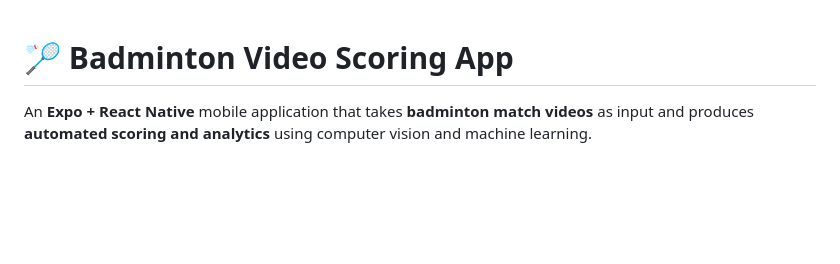
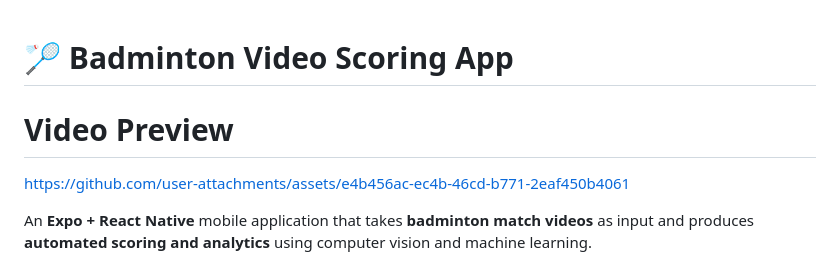
Before and after one commit to Yashuchirag/badminton-analysis, a Markdown page: README.md, the part around the change. Drawn GitHub-style; blank space fills up the shorter version.

Commit message:
Update README.md
Uploaded Video

```diff
--- a/README.md
+++ b/README.md
@@ -1,4 +1,9 @@
 # 🏸 Badminton Video Scoring App
+
+# Video Preview
+
+https://github.com/user-attachments/assets/e4b456ac-ec4b-46cd-b771-2eaf450b4061
+
 
 An **Expo + React Native** mobile application that takes **badminton match videos** as input and produces **automated scoring and analytics** using computer vision and machine learning.
 
```
